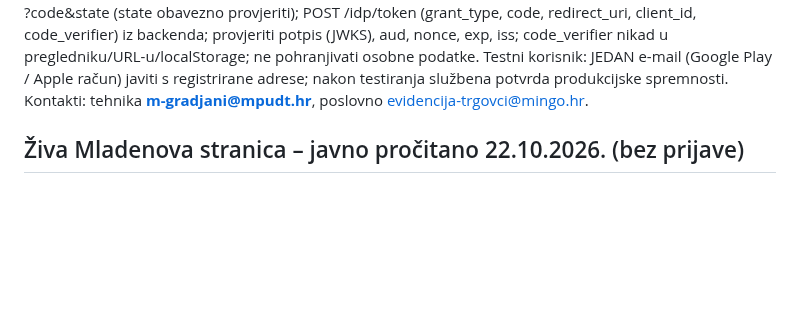
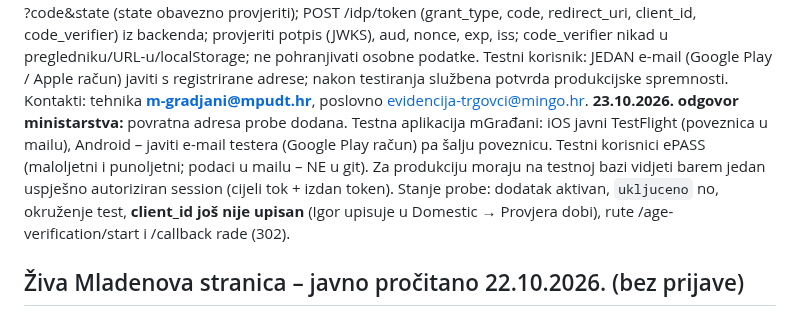
Before and after one commit to igkutil-blip/wordpress, a Markdown page: CLAUDE.md, the part around the change. Rendered like a GitHub page; blank space fills up the shorter version.

Commit message:
Bilješke: odgovor ministarstva za provjeru dobi (test)
Co-Authored-By: Claude Opus 5.5 <noreply@anthropic.com>
Claude-Session: https://claude.ai/code/session_01WbSLVnEFCWMDPqwhYnpNJZ

```diff
--- a/CLAUDE.md
+++ b/CLAUDE.md
@@ -264,6 +264,11 @@ redirect_uri, scope=age.alcohol, state, nonce, code_challenge(S256); povratak ?c
 (grant_type, code, redirect_uri, client_id, code_verifier) iz backenda; provjeriti potpis (JWKS), aud, nonce, exp, iss; code_verifier nikad u
 pregledniku/URL-u/localStorage; ne pohranjivati osobne podatke. Testni korisnik: JEDAN e-mail (Google Play / Apple račun) javiti s registrirane
 adrese; nakon testiranja službena potvrda produkcijske spremnosti. Kontakti: tehnika **m-gradjani@mpudt.hr**, poslovno evidencija-trgovci@mingo.hr.
+**23.10.2026. odgovor ministarstva:** povratna adresa probe dodana. Testna aplikacija mGrađani: iOS javni TestFlight (poveznica u mailu),
+Android – javiti e-mail testera (Google Play račun) pa šalju poveznicu. Testni korisnici ePASS (maloljetni i punoljetni; podaci u mailu –
+NE u git). Za produkciju moraju na testnoj bazi vidjeti barem jedan uspješno autoriziran session (cijeli tok + izdan token).
+Stanje probe: dodatak aktivan, `ukljuceno` no, okruženje test, **client_id još nije upisan** (Igor upisuje u Domestic → Provjera dobi),
+rute /age-verification/start i /callback rade (302).
 
 ## Živa Mladenova stranica – javno pročitano 22.10.2026. (bez prijave)
 
```
